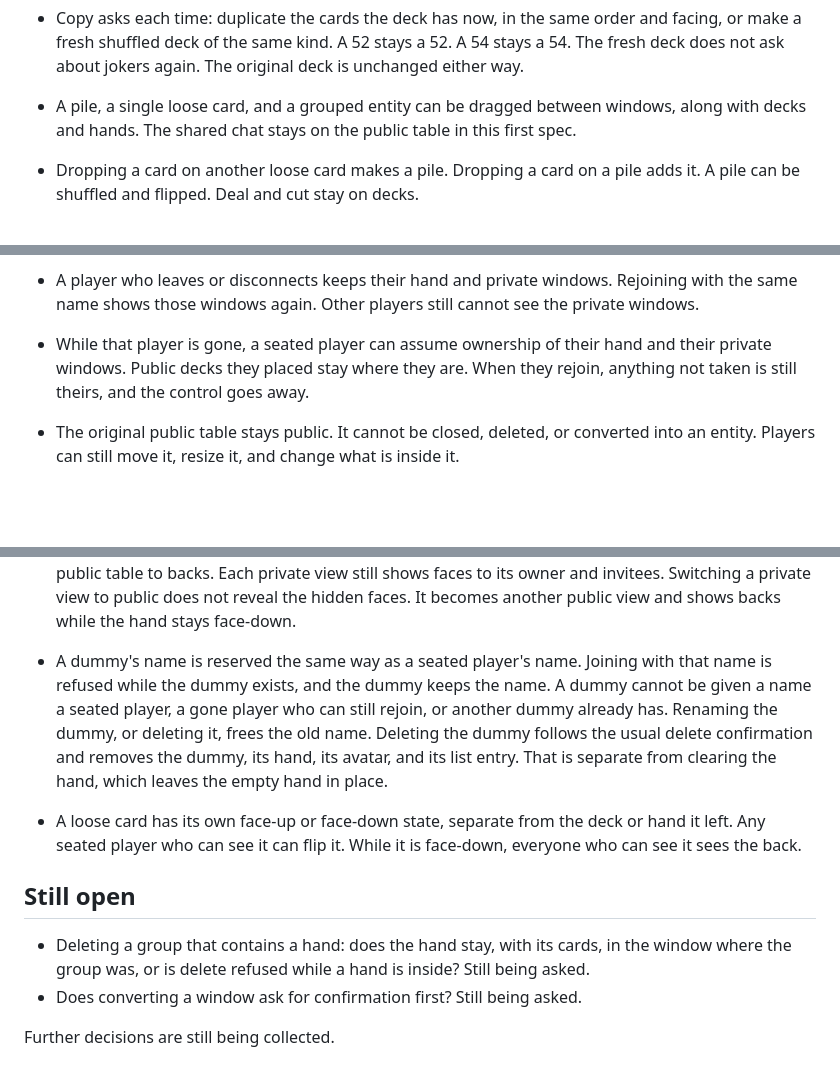
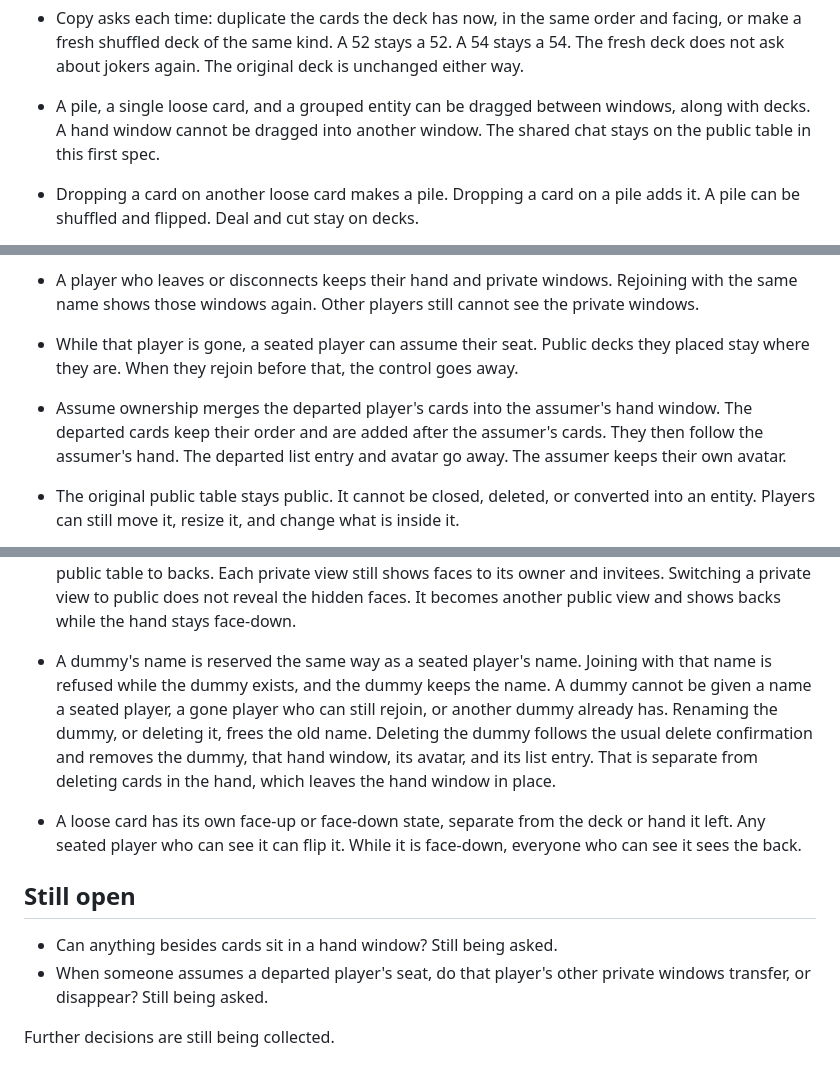
Before and after one commit to dcvezzani/card-game-002, a Markdown page: dcv/specs.md, 3 parts joined by grey strips. Rendered like a GitHub page; blank space fills up the shorter version.

```diff
--- a/dcv/specs.md
+++ b/dcv/specs.md
@@ -35,7 +35,7 @@ Specs only. No implementation yet. The Rec Room styleguide stays the visual syst
 - The first deck a player can add is a standard deck. Adding it asks: 52 cards, ace through king in four suits, or that deck plus two jokers. The two jokers are different cards: one red and one black. Any seated player can add a deck.
 - Deal asks for a count and for which hands. Each picked hand receives that many cards from the top, in the order the hands were picked. If the deck runs out, the deal stops.
 - Copy asks each time: duplicate the cards the deck has now, in the same order and facing, or make a fresh shuffled deck of the same kind. A 52 stays a 52. A 54 stays a 54. The fresh deck does not ask about jokers again. The original deck is unchanged either way.
-- A pile, a single loose card, and a grouped entity can be dragged between windows, along with decks and hands. The shared chat stays on the public table in this first spec.
+- A pile, a single loose card, and a grouped entity can be dragged between windows, along with decks. A hand window cannot be dragged into another window. The shared chat stays on the public table in this first spec.
 - Dropping a card on another loose card makes a pile. Dropping a card on a pile adds it. A pile can be shuffled and flipped. Deal and cut stay on decks.
 - Cut uses a slider to choose the split. The cards above that point move to the bottom and keep their order.
 - Converting a grouped entity back into a window follows the parent it sat in. A group in a public window opens as a public window. A group in a private window opens as a private window for the same people. Everyone who can see the parent sees the group open.
@@ -61,7 +61,8 @@ Specs only. No implementation yet. The Rec Room styleguide stays the visual syst
 - The context menu on a card that is still inside a deck, pile, or hand can delete that one card. In a deck or pile, any seated player who can see it can delete that card. In your own hand, only you can. In a dummy's hand, any seated player can. In another player's hand, no one else can. The remaining cards keep their order. Confirmation asks first and names the card as that player already sees it. A face-down card is named as a back, and the confirm does not reveal its face to anyone who could not already see it. Undo covers that single-card delete for about ten seconds.
 - One confirmation deletes every selected card that player is allowed to delete. If any selected card is not allowed, nothing is deleted. The confirmation names each card as that player already sees it, and a back stays a back. Undo restores that whole delete as one action, for about ten seconds. Remaining cards keep their order. A selection is still only cards in the same hand, deck, or pile. If the card whose menu was opened is part of the current selection, Delete applies to that selection. If it is not, Delete applies to that one card.
 - A player who leaves or disconnects keeps their hand and private windows. Rejoining with the same name shows those windows again. Other players still cannot see the private windows.
-- While that player is gone, a seated player can assume ownership of their hand and their private windows. Public decks they placed stay where they are. When they rejoin, anything not taken is still theirs, and the control goes away.
+- While that player is gone, a seated player can assume their seat. Public decks they placed stay where they are. When they rejoin before that, the control goes away.
+- Assume ownership merges the departed player's cards into the assumer's hand window. The departed cards keep their order and are added after the assumer's cards. They then follow the assumer's hand. The departed list entry and avatar go away. The assumer keeps their own avatar.
 - The original public table stays public. It cannot be closed, deleted, or converted into an entity. Players can still move it, resize it, and change what is inside it.
 - Delete, and closing a window that will remove entities, always ask first. The confirmation names what will be removed.
 - A player can select several cards in the same hand, deck, or pile and drag them together. They land in that same order. The drag locks every selected card. If one of them is already locked by another player, the drag does not start.
@@ -98,11 +99,11 @@ Specs only. No implementation yet. The Rec Room styleguide stays the visual syst
 - Any seated player can move cards into or out of a dummy hand, flip it, and include it in a deal. A player's own hand is still flipped only by that player, and other players still cannot drop cards onto it.
 - A face-down dummy hand shows its faces in each real player's own private view of that hand, to the player who opened it and to the people they invited. Bo sees the faces in his own private view even when he is not invited to Ada's. A view he is not in still shows backs, and the public table shows backs. Flipping the hand face-up shows the faces in every view. Flipping it face-down again returns the public table to backs. Each private view still shows faces to its owner and invitees. Switching a private view to public does not reveal the hidden faces. It becomes another public view and shows backs while the hand stays face-down.
-- A dummy's name is reserved the same way as a seated player's name. Joining with that name is refused while the dummy exists, and the dummy keeps the name. A dummy cannot be given a name a seated player, a gone player who can still rejoin, or another dummy already has. Renaming the dummy, or deleting it, frees the old name. Deleting the dummy follows the usual delete confirmation and removes the dummy, its hand, its avatar, and its list entry. That is separate from clearing the hand, which leaves the empty hand in place.
+- A dummy's name is reserved the same way as a seated player's name. Joining with that name is refused while the dummy exists, and the dummy keeps the name. A dummy cannot be given a name a seated player, a gone player who can still rejoin, or another dummy already has. Renaming the dummy, or deleting it, frees the old name. Deleting the dummy follows the usual delete confirmation and removes the dummy, that hand window, its avatar, and its list entry. That is separate from deleting cards in the hand, which leaves the hand window in place.
 - A loose card has its own face-up or face-down state, separate from the deck or hand it left. Any seated player who can see it can flip it. While it is face-down, everyone who can see it sees the back.
 
 ## Still open
 
-- Deleting a group that contains a hand: does the hand stay, with its cards, in the window where the group was, or is delete refused while a hand is inside? Still being asked.
-- Does converting a window ask for confirmation first? Still being asked.
+- Can anything besides cards sit in a hand window? Still being asked.
+- When someone assumes a departed player's seat, do that player's other private windows transfer, or disappear? Still being asked.
 
 Further decisions are still being collected.
```
Also changed, not shown: other parts of dcv/specs.md (+17 -17 lines).
